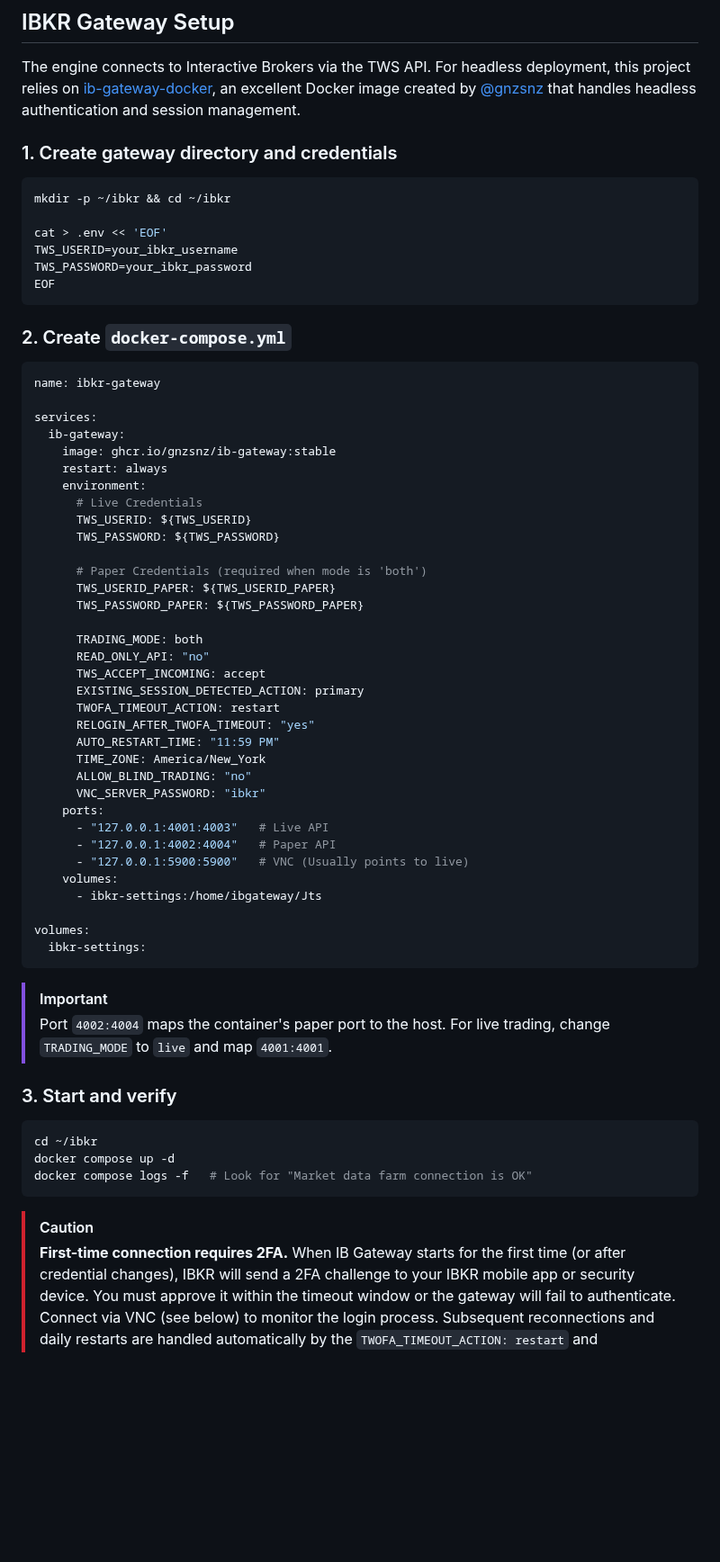
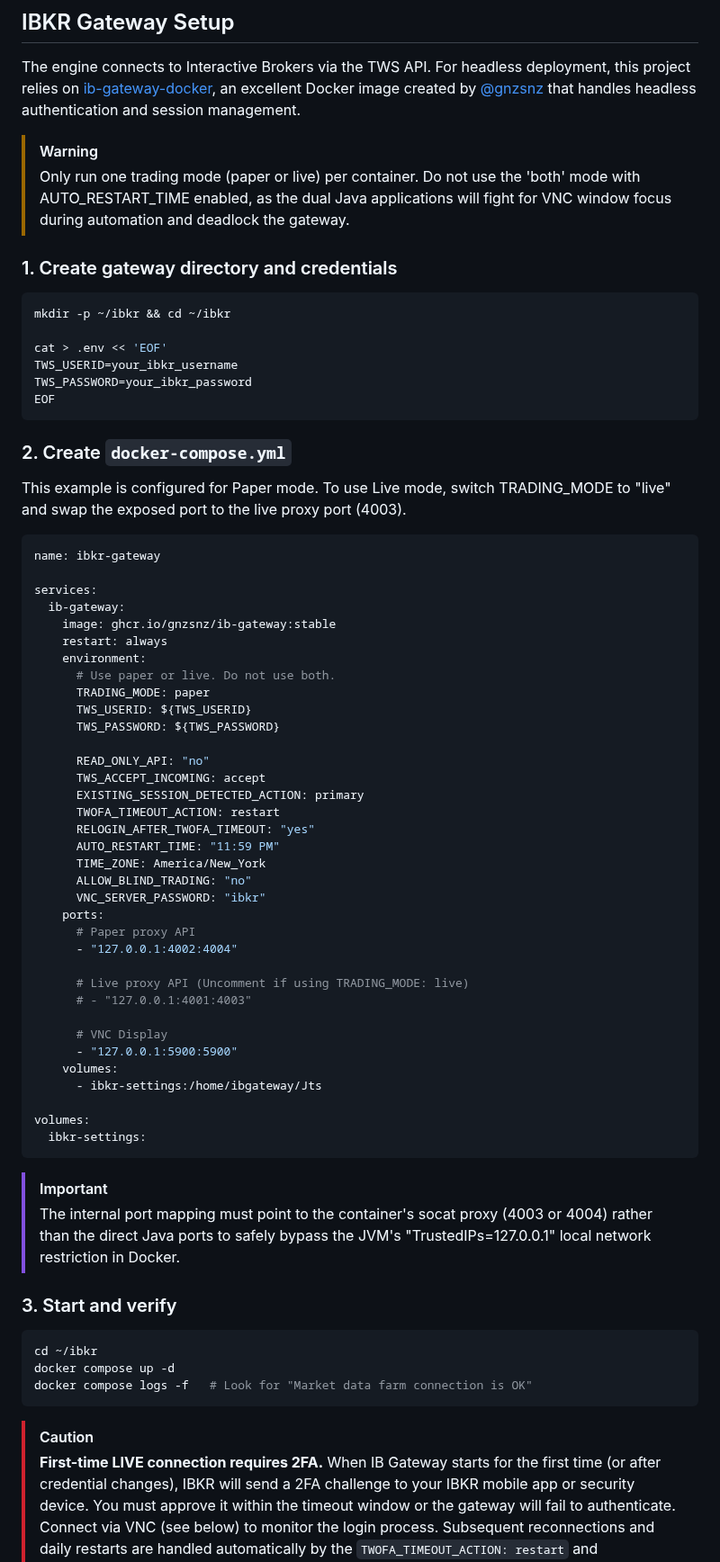
Before and after one commit to malciller/dio-domains, a Markdown page: README.md, the part around the change. Shown at 90% size. Drawn GitHub-style; blank space fills up the shorter version.

````diff
--- a/README.md
+++ b/README.md
@@ -198,6 +198,9 @@ deployment, this project relies on [ib-gateway-docker](https://github.com/gnzsnz
 an excellent Docker image created by [@gnzsnz](https://github.com/gnzsnz) that handles
 headless authentication and session management.
 
+> [!WARNING]
+> Only run one trading mode (paper or live) per container. Do not use the 'both' mode with AUTO_RESTART_TIME enabled, as the dual Java applications will fight for VNC window focus during automation and deadlock the gateway.
+
 ### 1. Create gateway directory and credentials
 
 ```bash
@@ -211,6 +214,8 @@ EOF
 
 ### 2. Create `docker-compose.yml`
 
+This example is configured for Paper mode. To use Live mode, switch TRADING_MODE to "live" and swap the exposed port to the live proxy port (4003).
+
 ```yaml
 name: ibkr-gateway
 
@@ -219,15 +224,11 @@ services:
     image: ghcr.io/gnzsnz/ib-gateway:stable
     restart: always
     environment:
-      # Live Credentials
+      # Use paper or live. Do not use both.
+      TRADING_MODE: paper
       TWS_USERID: ${TWS_USERID}
       TWS_PASSWORD: ${TWS_PASSWORD}
 
-      # Paper Credentials (required when mode is 'both')
-      TWS_USERID_PAPER: ${TWS_USERID_PAPER}
-      TWS_PASSWORD_PAPER: ${TWS_PASSWORD_PAPER}
-
-      TRADING_MODE: both
       READ_ONLY_API: "no"
       TWS_ACCEPT_INCOMING: accept
       EXISTING_SESSION_DETECTED_ACTION: primary
@@ -238,9 +239,14 @@ services:
       ALLOW_BLIND_TRADING: "no"
       VNC_SERVER_PASSWORD: "ibkr"
     ports:
-      - "127.0.0.1:4001:4003"   # Live API
-      - "127.0.0.1:4002:4004"   # Paper API
-      - "127.0.0.1:5900:5900"   # VNC (Usually points to live)
+      # Paper proxy API
+      - "127.0.0.1:4002:4004"
+
+      # Live proxy API (Uncomment if using TRADING_MODE: live)
+      # - "127.0.0.1:4001:4003"
+
+      # VNC Display
+      - "127.0.0.1:5900:5900"
     volumes:
       - ibkr-settings:/home/ibgateway/Jts
 
@@ -249,8 +255,7 @@ volumes:
 ```
 
 > [!IMPORTANT]
-> Port `4002:4004` maps the container's paper port to the host. For
-> live trading, change `TRADING_MODE` to `live` and map `4001:4001`.
+> The internal port mapping must point to the container's socat proxy (4003 or 4004) rather than the direct Java ports to safely bypass the JVM's "TrustedIPs=127.0.0.1" local network restriction in Docker.
 
 ### 3. Start and verify
 
@@ -261,7 +266,7 @@ docker compose logs -f   # Look for "Market data farm connection is OK"
 ```
 
 > [!CAUTION]
-> **First-time connection requires 2FA.** When IB Gateway starts for
+> **First-time LIVE connection requires 2FA.** When IB Gateway starts for
 > the first time (or after credential changes), IBKR will send a 2FA
 > challenge to your IBKR mobile app or security device. You must
 > approve it within the timeout window or the gateway will fail to
````
